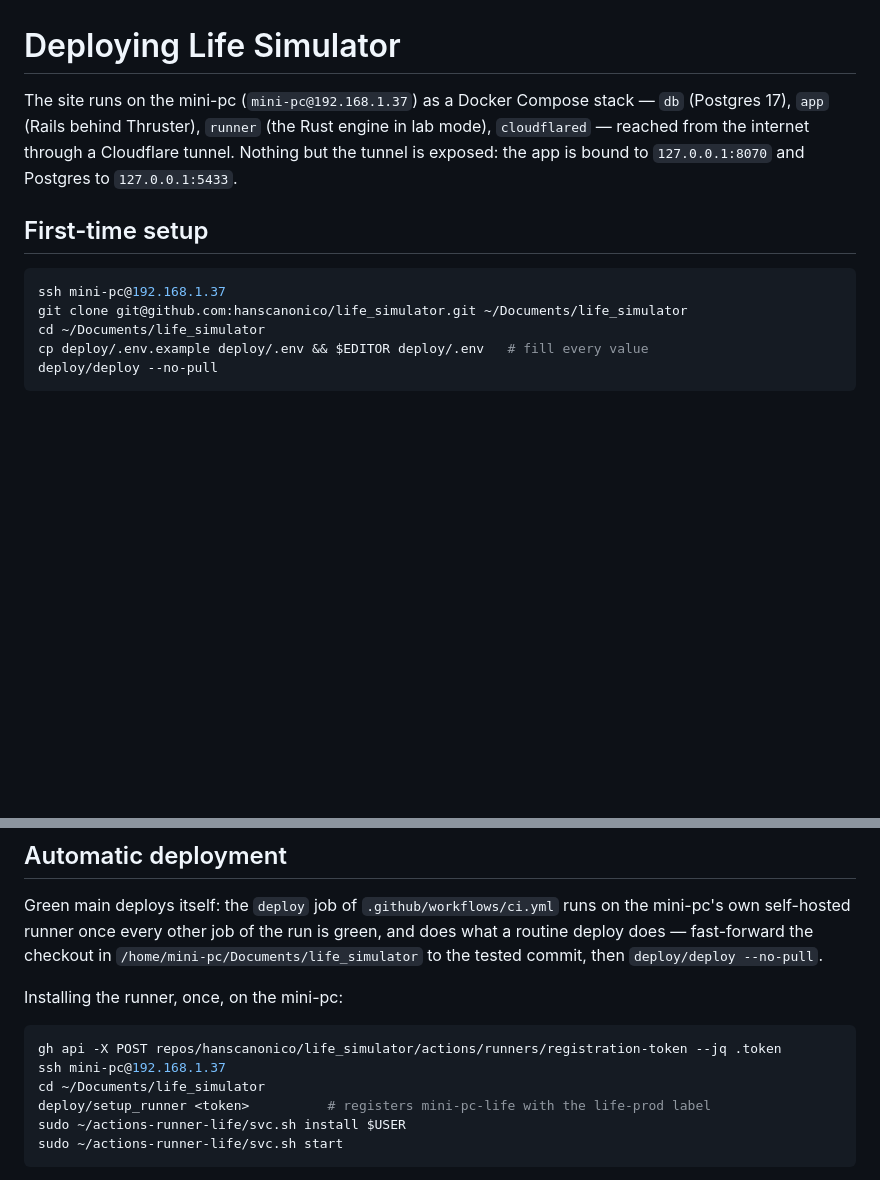
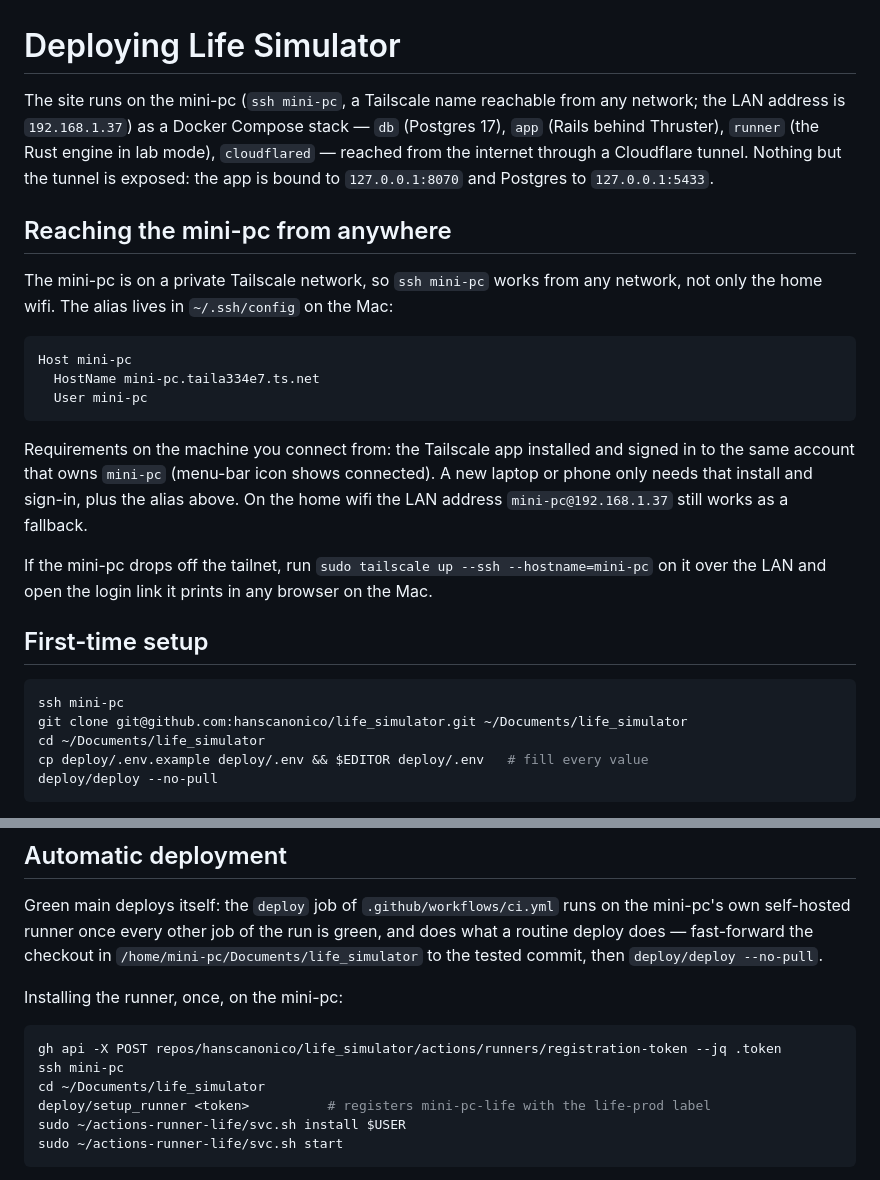
Before and after one commit to hanscanonico/life_simulator, a Markdown page: docs/DEPLOY.md, 2 parts joined by grey strips. Rendered like a GitHub page; blank space fills up the shorter version.

Commit message:
Reach the mini-pc over Tailscale instead of the LAN address
The mini-pc is now on a private Tailscale network with Tailscale SSH enabled, and
the Mac has an ssh alias `mini-pc` pointing at its tailnet name. DEPLOY.md documents
how to connect from outside the home wifi and how to re-enrol the host, and the lab
agent uses the alias so it keeps working off the LAN.

````diff
--- a/docs/DEPLOY.md
+++ b/docs/DEPLOY.md
@@ -1,15 +1,34 @@
 # Deploying Life Simulator
 
-The site runs on the mini-pc (`mini-pc@192.168.1.37`) as a Docker Compose stack —
+The site runs on the mini-pc (`ssh mini-pc`, a Tailscale name reachable from any network; the LAN address is `192.168.1.37`) as a Docker Compose stack —
 `db` (Postgres 17), `app` (Rails behind Thruster), `runner` (the Rust engine in lab
 mode), `cloudflared` — reached from the internet through a Cloudflare tunnel. Nothing
 but the tunnel is exposed: the app is bound to `127.0.0.1:8070` and Postgres to
 `127.0.0.1:5433`.
 
+## Reaching the mini-pc from anywhere
+
+The mini-pc is on a private Tailscale network, so `ssh mini-pc` works from any network,
+not only the home wifi. The alias lives in `~/.ssh/config` on the Mac:
+
+```
+Host mini-pc
+  HostName mini-pc.taila334e7.ts.net
+  User mini-pc
+```
+
+Requirements on the machine you connect from: the Tailscale app installed and signed in
+to the same account that owns `mini-pc` (menu-bar icon shows connected). A new laptop or
+phone only needs that install and sign-in, plus the alias above. On the home wifi the
+LAN address `mini-pc@192.168.1.37` still works as a fallback.
+
+If the mini-pc drops off the tailnet, run `sudo tailscale up --ssh --hostname=mini-pc`
+on it over the LAN and open the login link it prints in any browser on the Mac.
+
 ## First-time setup
 
 ```sh
-ssh mini-pc@192.168.1.37
+ssh mini-pc
 git clone git@github.com:hanscanonico/life_simulator.git ~/Documents/life_simulator
 cd ~/Documents/life_simulator
 cp deploy/.env.example deploy/.env && $EDITOR deploy/.env   # fill every value
@@ -223,7 +242,7 @@ Installing the runner, once, on the mini-pc:
 
 ```sh
 gh api -X POST repos/hanscanonico/life_simulator/actions/runners/registration-token --jq .token
-ssh mini-pc@192.168.1.37
+ssh mini-pc
 cd ~/Documents/life_simulator
 deploy/setup_runner <token>          # registers mini-pc-life with the life-prod label
 sudo ~/actions-runner-life/svc.sh install $USER
````
Also changed, not shown: .claude/agents/lab.md (+1 -1 lines).
